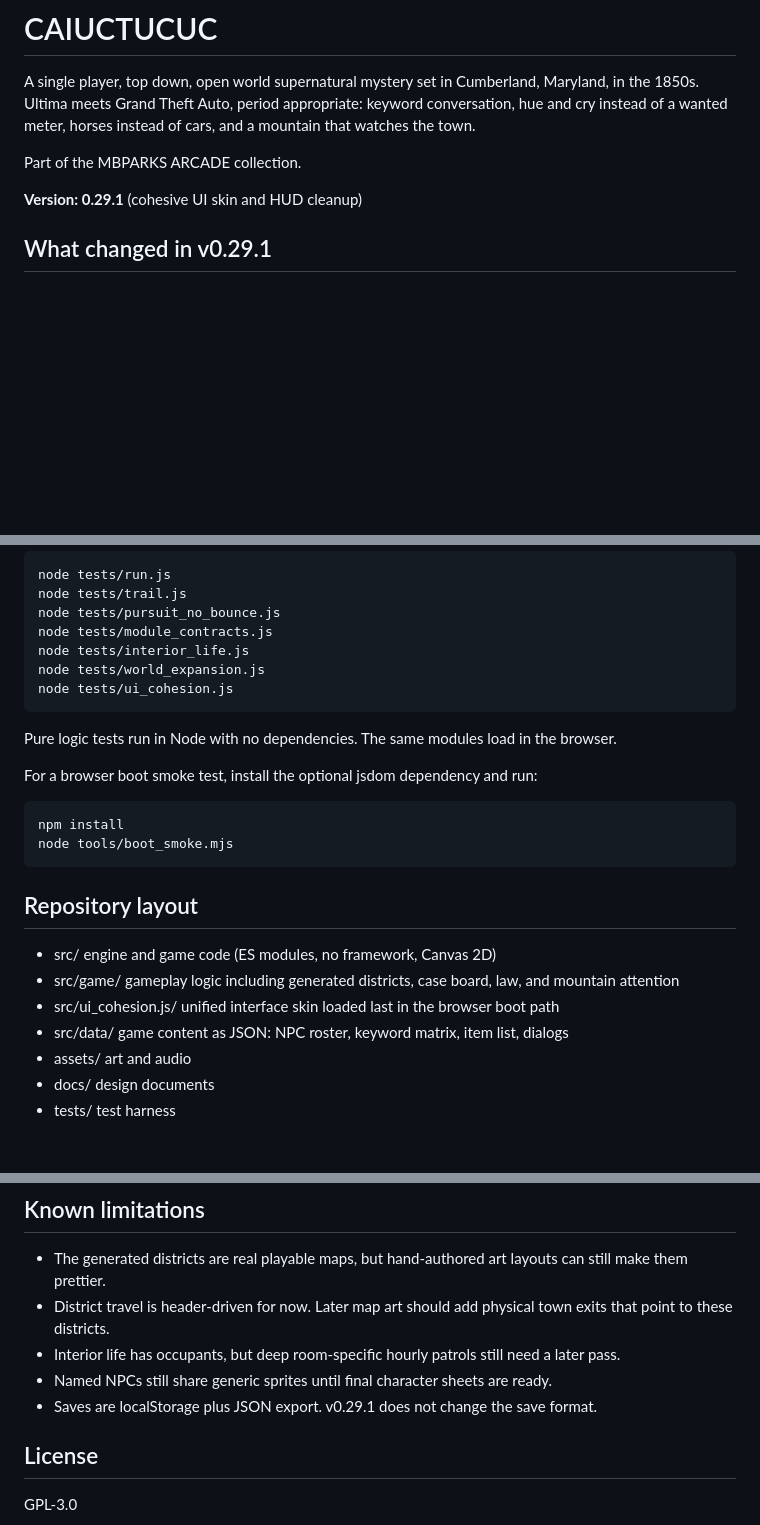
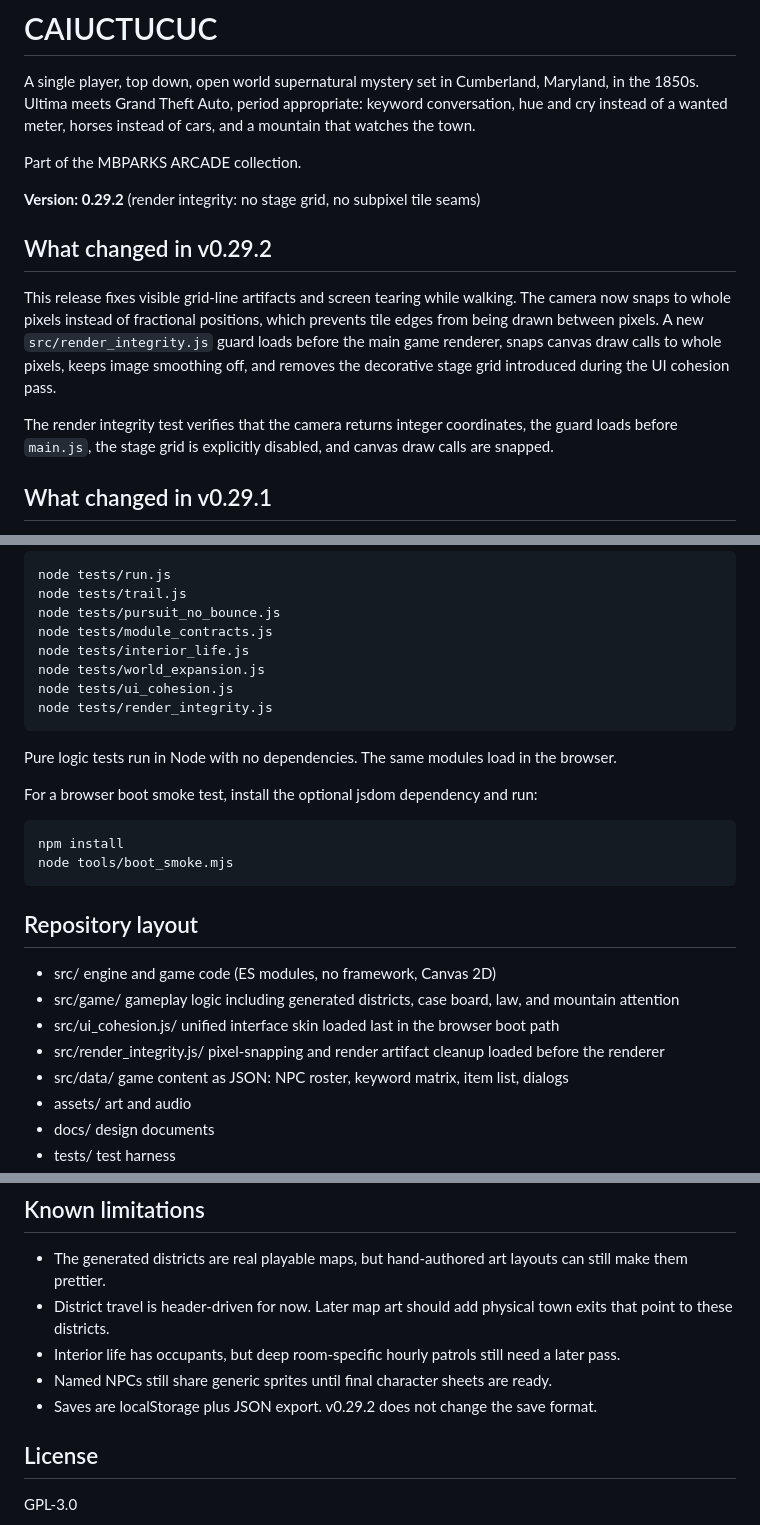
Before and after one commit to mbparks/Caiuctucuc, a Markdown page: README.md, 3 parts joined by grey strips. Drawn GitHub-style; blank space fills up the shorter version.

Commit message:
Document render integrity fix

```diff
--- a/README.md
+++ b/README.md
@@ -4,7 +4,13 @@ A single player, top down, open world supernatural mystery set in Cumberland, Ma
 
 Part of the MBPARKS ARCADE collection.
 
-**Version: 0.29.1** (cohesive UI skin and HUD cleanup)
+**Version: 0.29.2** (render integrity: no stage grid, no subpixel tile seams)
+
+## What changed in v0.29.2
+
+This release fixes visible grid-line artifacts and screen tearing while walking. The camera now snaps to whole pixels instead of fractional positions, which prevents tile edges from being drawn between pixels. A new `src/render_integrity.js` guard loads before the main game renderer, snaps canvas draw calls to whole pixels, keeps image smoothing off, and removes the decorative stage grid introduced during the UI cohesion pass.
+
+The render integrity test verifies that the camera returns integer coordinates, the guard loads before `main.js`, the stage grid is explicitly disabled, and canvas draw calls are snapped.
 
 ## What changed in v0.29.1
 
@@ -56,6 +62,7 @@ or directly:
     node tests/interior_life.js
     node tests/world_expansion.js
     node tests/ui_cohesion.js
+    node tests/render_integrity.js
 
 Pure logic tests run in Node with no dependencies. The same modules load in the browser.
 
@@ -69,6 +76,7 @@ For a browser boot smoke test, install the optional jsdom dependency and run:
 - src/ engine and game code (ES modules, no framework, Canvas 2D)
 - src/game/ gameplay logic including generated districts, case board, law, and mountain attention
 - src/ui_cohesion.js/ unified interface skin loaded last in the browser boot path
+- src/render_integrity.js/ pixel-snapping and render artifact cleanup loaded before the renderer
 - src/data/ game content as JSON: NPC roster, keyword matrix, item list, dialogs
 - assets/ art and audio
 - docs/ design documents
@@ -95,7 +103,7 @@ For a browser boot smoke test, install the optional jsdom dependency and run:
 - District travel is header-driven for now. Later map art should add physical town exits that point to these districts.
 - Interior life has occupants, but deep room-specific hourly patrols still need a later pass.
 - Named NPCs still share generic sprites until final character sheets are ready.
-- Saves are localStorage plus JSON export. v0.29.1 does not change the save format.
+- Saves are localStorage plus JSON export. v0.29.2 does not change the save format.
 
 ## License
 
```
